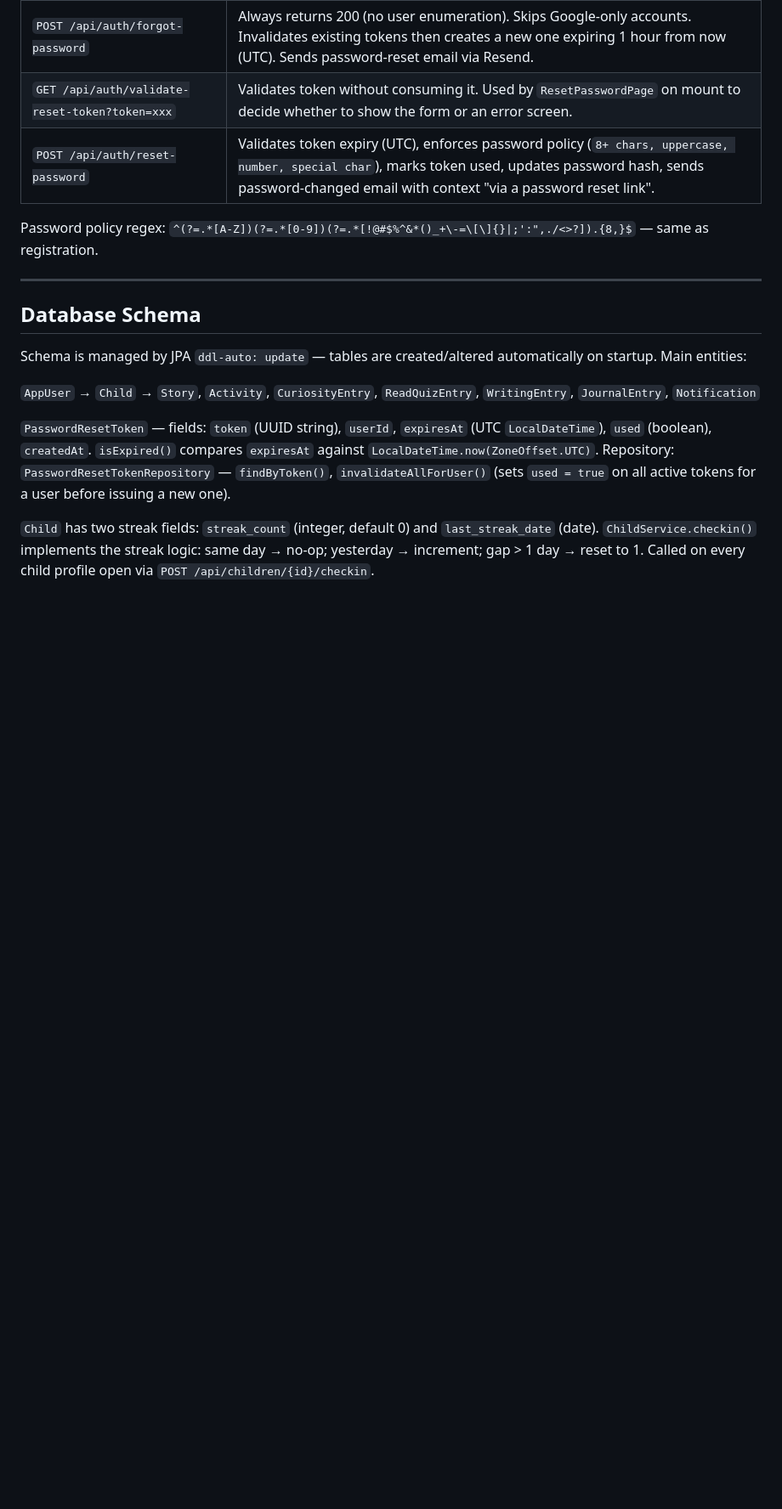
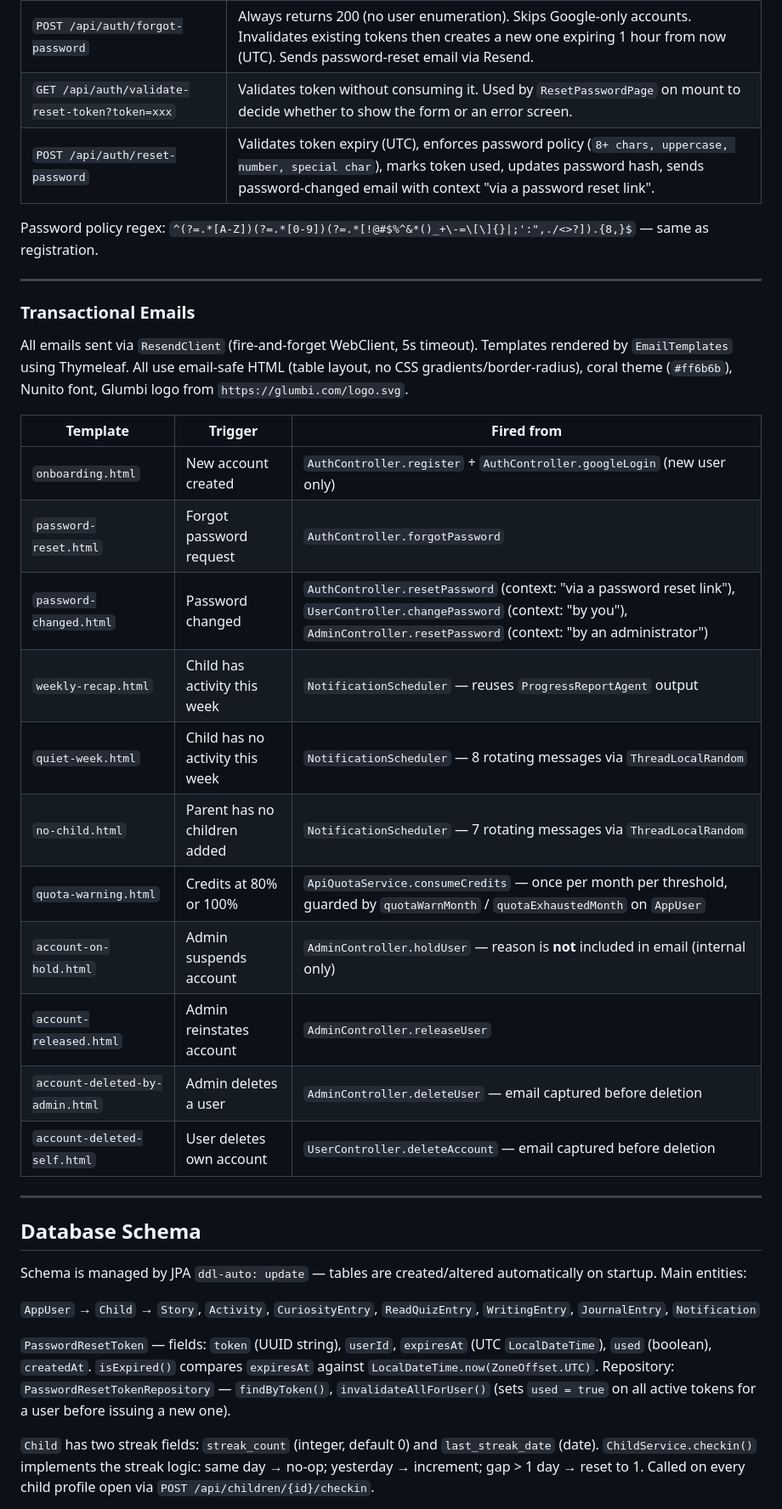
Before and after one commit to krishna01989/glumbi, a Markdown page: backend/README.md, the part around one of its changes. Shown at 85% size. Drawn GitHub-style; blank space fills up the shorter version.

```diff
--- a/backend/README.md
+++ b/backend/README.md
@@ -444,6 +444,26 @@ Password policy regex: `^(?=.*[A-Z])(?=.*[0-9])(?=.*[!@#$%^&*()_+\-=\[\]{}|;':",
 
 ---
 
+### Transactional Emails
+
+All emails sent via `ResendClient` (fire-and-forget WebClient, 5s timeout). Templates rendered by `EmailTemplates` using Thymeleaf. All use email-safe HTML (table layout, no CSS gradients/border-radius), coral theme (`#ff6b6b`), Nunito font, Glumbi logo from `https://glumbi.com/logo.svg`.
+
+| Template | Trigger | Fired from |
+|---|---|---|
+| `onboarding.html` | New account created | `AuthController.register` + `AuthController.googleLogin` (new user only) |
+| `password-reset.html` | Forgot password request | `AuthController.forgotPassword` |
+| `password-changed.html` | Password changed | `AuthController.resetPassword` (context: "via a password reset link"), `UserController.changePassword` (context: "by you"), `AdminController.resetPassword` (context: "by an administrator") |
+| `weekly-recap.html` | Child has activity this week | `NotificationScheduler` — reuses `ProgressReportAgent` output |
+| `quiet-week.html` | Child has no activity this week | `NotificationScheduler` — 8 rotating messages via `ThreadLocalRandom` |
+| `no-child.html` | Parent has no children added | `NotificationScheduler` — 7 rotating messages via `ThreadLocalRandom` |
+| `quota-warning.html` | Credits at 80% or 100% | `ApiQuotaService.consumeCredits` — once per month per threshold, guarded by `quotaWarnMonth` / `quotaExhaustedMonth` on `AppUser` |
+| `account-on-hold.html` | Admin suspends account | `AdminController.holdUser` — reason is **not** included in email (internal only) |
+| `account-released.html` | Admin reinstates account | `AdminController.releaseUser` |
+| `account-deleted-by-admin.html` | Admin deletes a user | `AdminController.deleteUser` — email captured before deletion |
+| `account-deleted-self.html` | User deletes own account | `UserController.deleteAccount` — email captured before deletion |
+
+---
+
 ## Database Schema
 
 Schema is managed by JPA `ddl-auto: update` — tables are created/altered automatically on startup. Main entities:
```
Also changed, not shown: other parts of backend/README.md (+1 -1 lines), README.md (+1 -1 lines).
